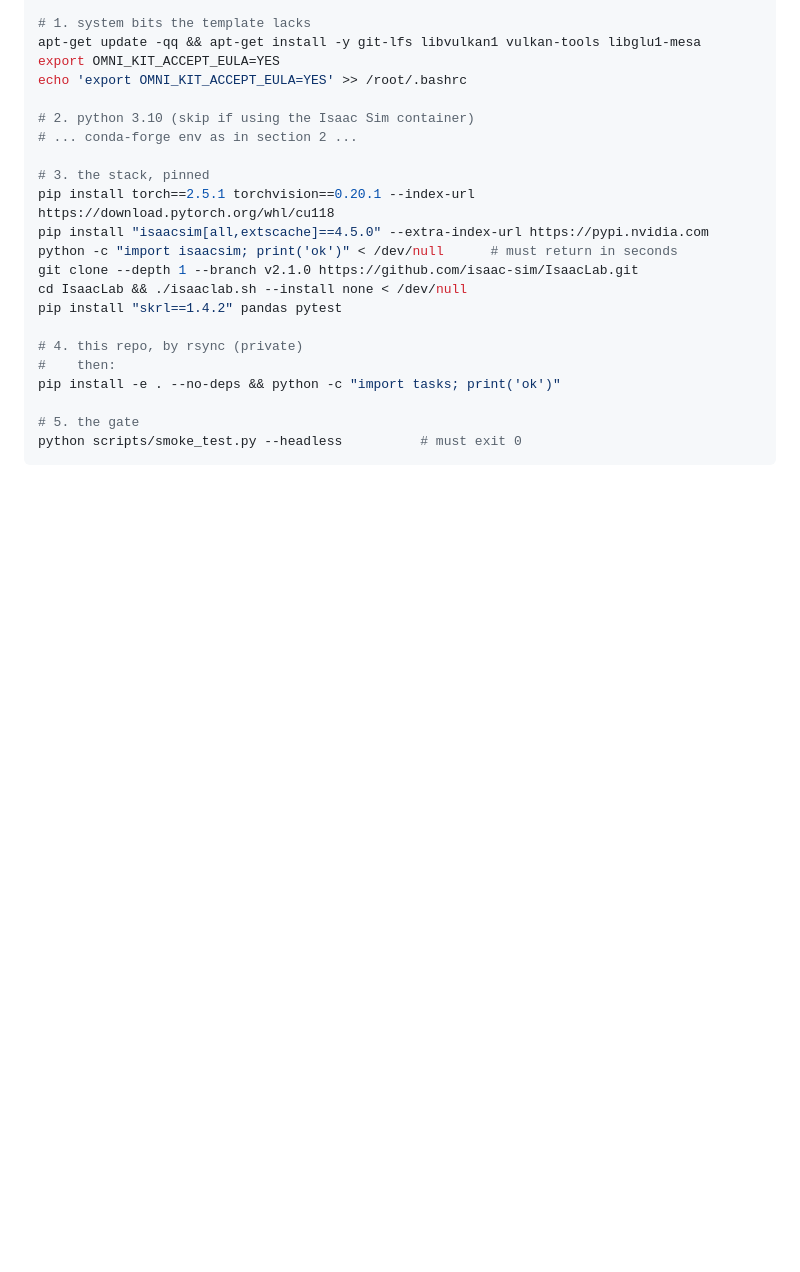
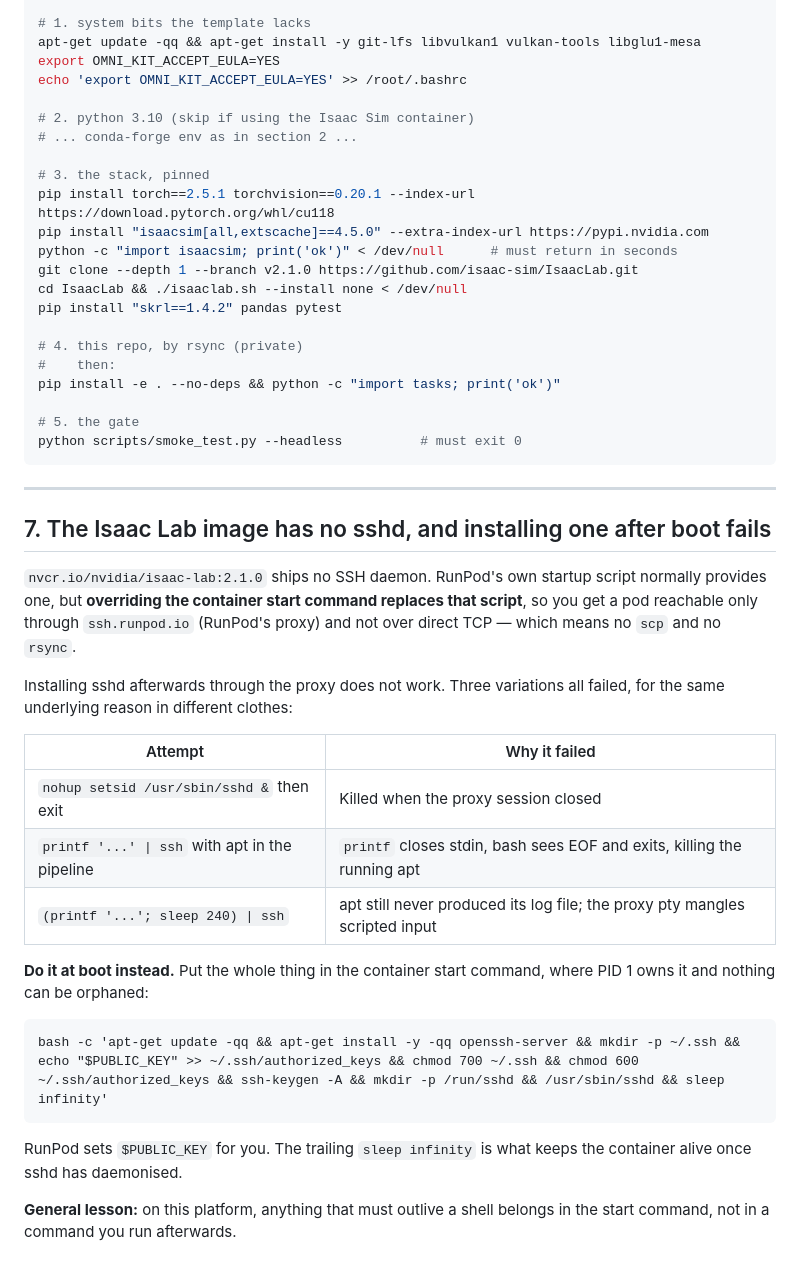
Before and after one commit to bojro/aigp-sim, a Markdown page: RUNPOD_SETUP.md, the part around one of its changes. Drawn GitHub-style; blank space fills up the shorter version.

````diff
--- a/RUNPOD_SETUP.md
+++ b/RUNPOD_SETUP.md
@@ -223,3 +250,35 @@ pip install -e . --no-deps && python -c "import tasks; print('ok')"
 # 5. the gate
 python scripts/smoke_test.py --headless          # must exit 0
 ```
+
+---
+
+## 7. The Isaac Lab image has no sshd, and installing one after boot fails
+
+`nvcr.io/nvidia/isaac-lab:2.1.0` ships no SSH daemon. RunPod's own startup
+script normally provides one, but **overriding the container start command
+replaces that script**, so you get a pod reachable only through
+`ssh.runpod.io` (RunPod's proxy) and not over direct TCP — which means no
+`scp` and no `rsync`.
+
+Installing sshd afterwards through the proxy does not work. Three variations
+all failed, for the same underlying reason in different clothes:
+
+| Attempt | Why it failed |
+|---|---|
+| `nohup setsid /usr/sbin/sshd &` then exit | Killed when the proxy session closed |
+| `printf '...' \| ssh` with apt in the pipeline | `printf` closes stdin, bash sees EOF and exits, killing the running apt |
+| `(printf '...'; sleep 240) \| ssh` | apt still never produced its log file; the proxy pty mangles scripted input |
+
+**Do it at boot instead.** Put the whole thing in the container start command,
+where PID 1 owns it and nothing can be orphaned:
+
+```
+bash -c 'apt-get update -qq && apt-get install -y -qq openssh-server && mkdir -p ~/.ssh && echo "$PUBLIC_KEY" >> ~/.ssh/authorized_keys && chmod 700 ~/.ssh && chmod 600 ~/.ssh/authorized_keys && ssh-keygen -A && mkdir -p /run/sshd && /usr/sbin/sshd && sleep infinity'
+```
+
+RunPod sets `$PUBLIC_KEY` for you. The trailing `sleep infinity` is what keeps
+the container alive once sshd has daemonised.
+
+**General lesson:** on this platform, anything that must outlive a shell
+belongs in the start command, not in a command you run afterwards.
````
Also changed, not shown: other parts of RUNPOD_SETUP.md (+30 -3 lines).
